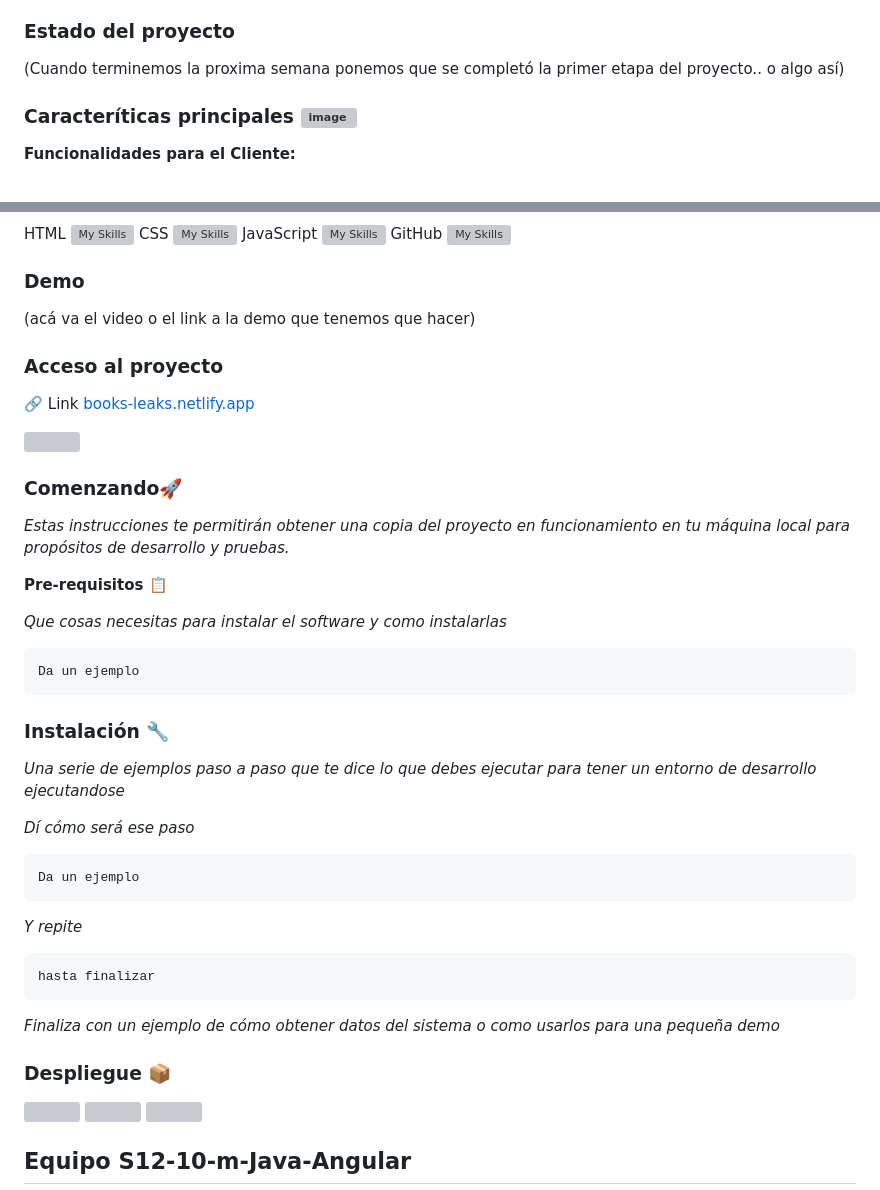
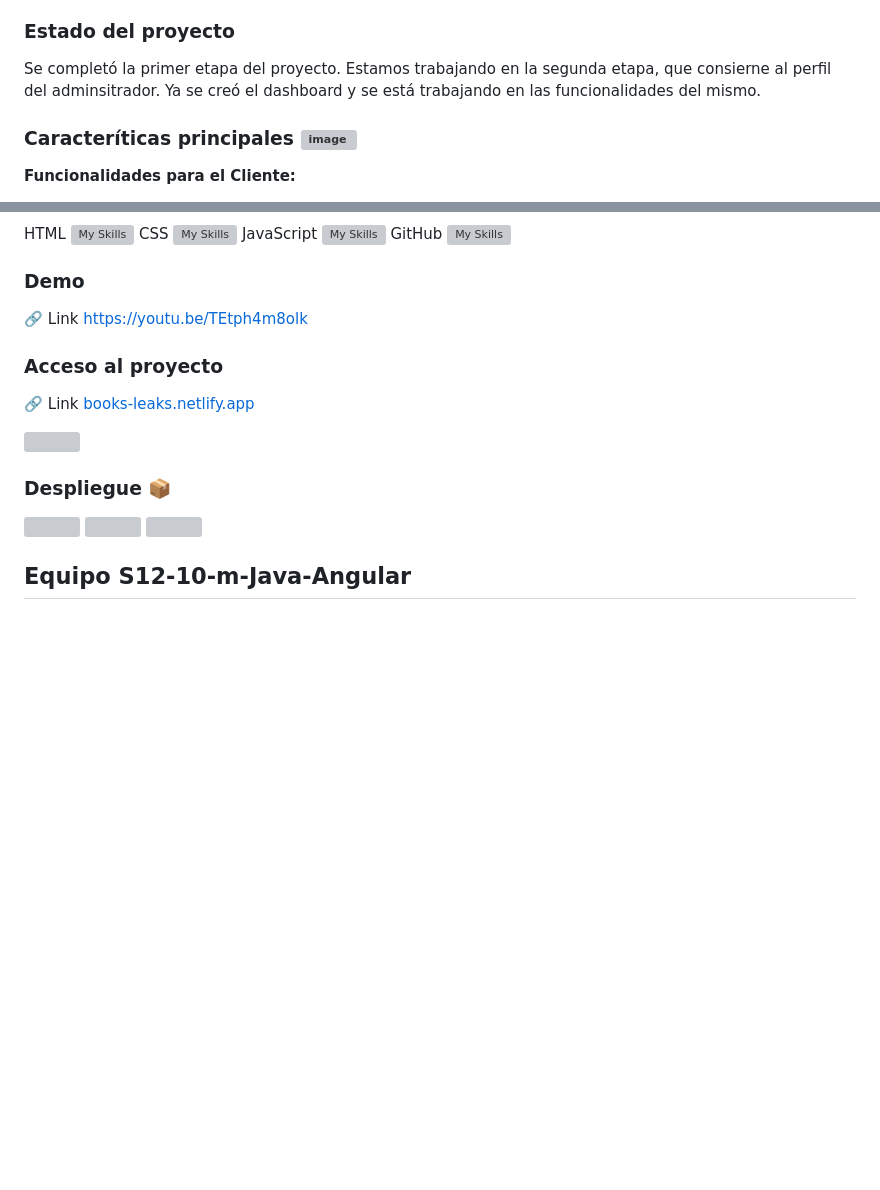
Before and after one commit to No-Country/s12-10-m-java-angular, a Markdown page: README.md, 2 parts joined by grey strips. Rendered like a GitHub page; blank space fills up the shorter version; grey boxes are pictures that could not be loaded.

````diff
--- a/README.md
+++ b/README.md
@@ -13,7 +13,7 @@ La aplicación está diseñada para ofrecer una experiencia completa y amigable
 - Proporcionar funcionalidades diferenciadas para clientes y administradores.
 - Implementar un sistema ágil y robusto que garantice una gestión efectiva del inventario y las ventas.
 ### Estado del proyecto
-(Cuando terminemos la proxima semana ponemos que se completó la primer etapa del proyecto.. o algo así)
+Se completó la primer etapa del proyecto. Estamos trabajando en la segunda etapa, que consierne al perfil del adminsitrador. Ya se creó el dashboard y se está trabajando en las funcionalidades del mismo.
 ### Caracteríticas principales ![image](https://github.com/No-Country/s12-10-m-java-angular/assets/127913044/f4f12a8f-852e-4d3f-9e2d-7c01f38ad8bc)
  **Funcionalidades para el Cliente:**
 - Filtrado de Búsquedas: Opción de filtrar libros por editorial, título, autor o género para una búsqueda más precisa.
@@ -39,43 +39,12 @@ JavaScript [![My Skills](https://skillicons.dev/icons?i=js)](https://skillicons.
 GitHub [![My Skills](https://skillicons.dev/icons?i=github)](https://skillicons.dev)
 
 ### Demo
-(acá va el video o el link a la demo que tenemos que hacer)
+🔗 Link https://youtu.be/TEtph4m8olk
 
 ### Acceso al proyecto
 🔗 Link [books-leaks.netlify.app](https://books-leaks.netlify.app/)
 
 <img align="center" src="https://github.com/No-Country/s12-10-m-java-angular/assets/127913044/5aa07def-9fbe-4710-9b75-229ac04a04b4" width=500>
-
-
-### Comenzando🚀
-
-_Estas instrucciones te permitirán obtener una copia del proyecto en funcionamiento en tu máquina local para propósitos de desarrollo y pruebas._
-
-**Pre-requisitos 📋**
-
-_Que cosas necesitas para instalar el software y como instalarlas_
-
-```
-Da un ejemplo
-```
-
-### Instalación 🔧
-
-_Una serie de ejemplos paso a paso que te dice lo que debes ejecutar para tener un entorno de desarrollo ejecutandose_
-
-_Dí cómo será ese paso_
-
-```
-Da un ejemplo
-```
-
-_Y repite_
-
-```
-hasta finalizar
-```
-
-_Finaliza con un ejemplo de cómo obtener datos del sistema o como usarlos para una pequeña demo_
 
 ### Despliegue 📦
 <img src=https://github.com/No-Country/s12-10-m-java-angular/assets/127913044/4ed308b4-2add-4402-8b4d-7d89f53a7e41 width=150> <img src=https://www.vectorlogo.zone/logos/flyio/flyio-ar21.svg width=100> <img src=https://railway.app/brand/logotype-light.png width=150>
````
